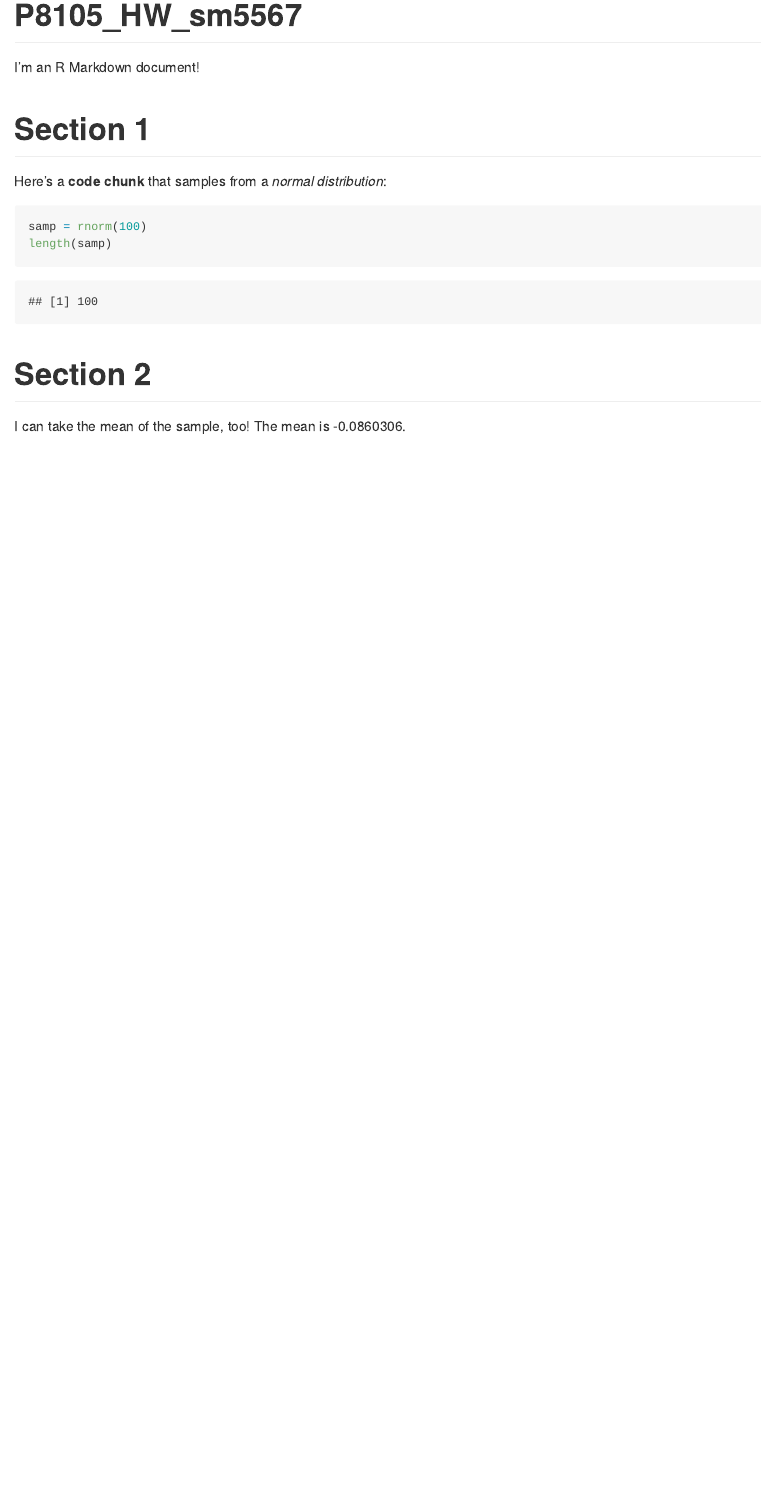
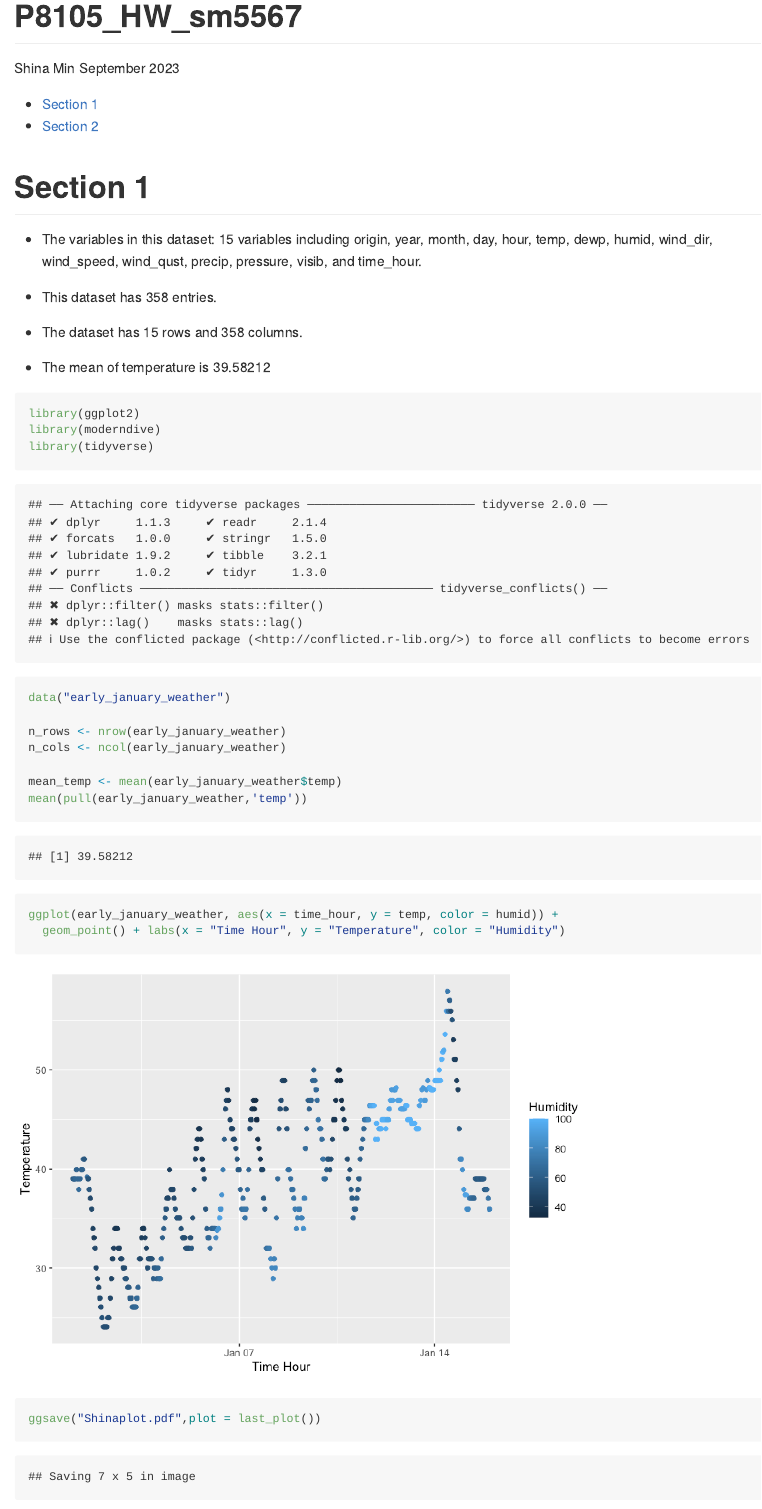
Before and after one commit to shinamin0218/p8105_hw1_sm5567, an R Markdown document (p8105_hw1_sm5567.Rmd): the page in a window 1100 px wide, from its top. The pictures show the output file p8105_hw1_sm5567.md that the author committed with the source, drawn offline in the style of GitHub.

Commit message:
Solving problem #2 by using R code, plotting and the behavior of ggplot for variables of different types. (Followed the instruction.)

````diff
--- a/p8105_hw1_sm5567.Rmd
+++ b/p8105_hw1_sm5567.Rmd
@@ -1,21 +1,46 @@
 ---
 title: "P8105_HW_sm5567"
-output: github_document
+author: Shina Min
+date: September 2023
+output:
+  github_document:
+    toc: true
 ---
 
-I'm an R Markdown document!
 
 # Section 1
 
-Here's a **code chunk** that samples from
-a _normal distribution_:
+* The variables in this dataset: 15 variables including origin, year, month, day, hour, temp, dewp, humid, wind_dir, wind_speed, wind_qust, precip, pressure, visib, and time_hour.
+
+* This dataset has 358 entries.
+
+* The dataset has `r nrow ("early_january_weather")` 15 rows and
+`r ncol("early_january_weather")` 358 columns.
+
+* The mean of temperature is 39.58212
+
 
 ```{r}
-samp = rnorm(100)
-length(samp)
+
+library(ggplot2)
+library(moderndive)
+library(tidyverse)
+data("early_january_weather")
+
+n_rows <- nrow(early_january_weather)
+n_cols <- ncol(early_january_weather)
+
+mean_temp <- mean(early_january_weather$temp)
+mean(pull(early_january_weather,'temp'))
+
+ggplot(early_january_weather, aes(x = time_hour, y = temp, color = humid)) +
+  geom_point() + labs(x = "Time Hour", y = "Temperature", color = "Humidity")
+
+ggsave("Shinaplot.pdf",plot = last_plot())
+
 ```
+
+
 
 # Section 2
 
-I can take the mean of the sample, too!
-The mean is `r mean(samp)`.
````
Also changed, not shown: p8105_hw1_sm5567.md, p8105_hw1_sm5567.Rmd (42 more changed lines).
